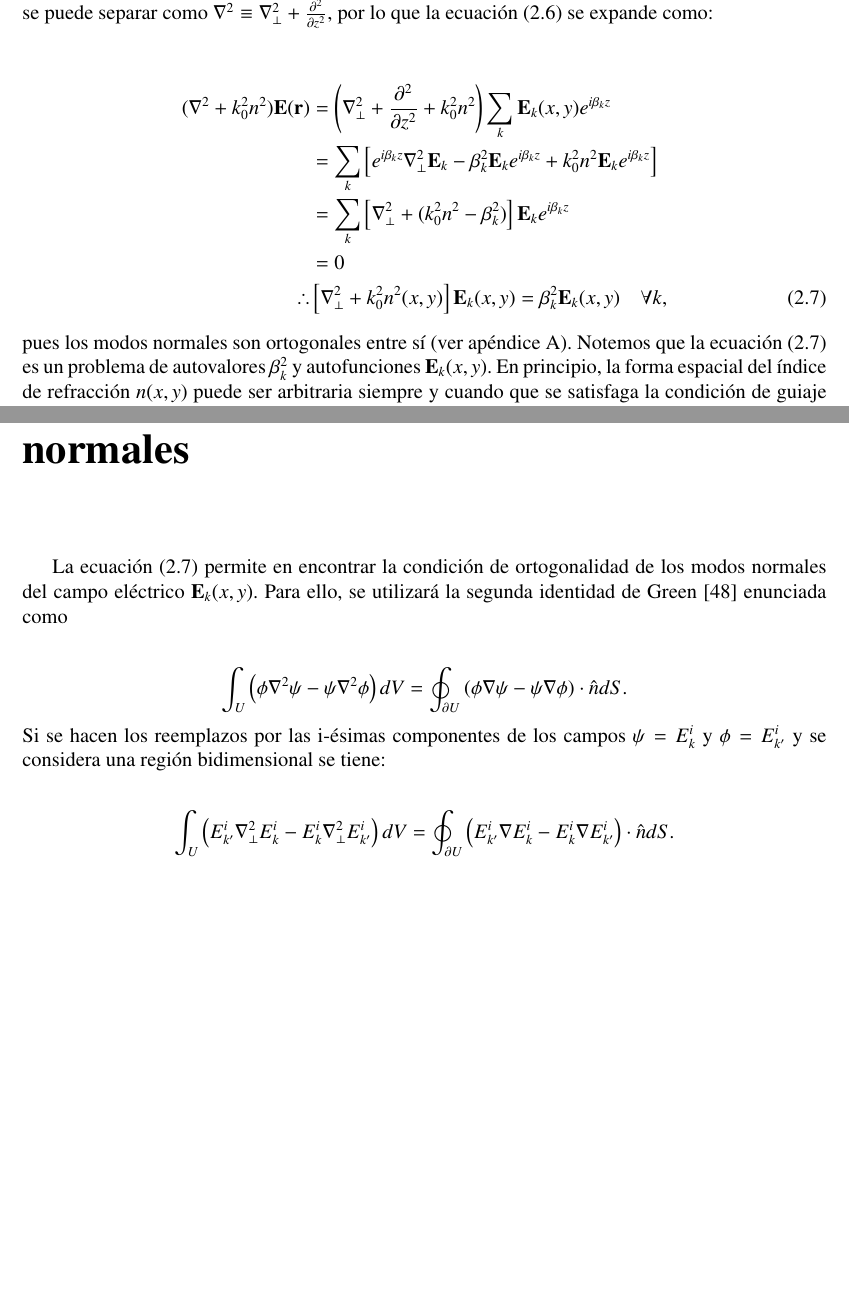
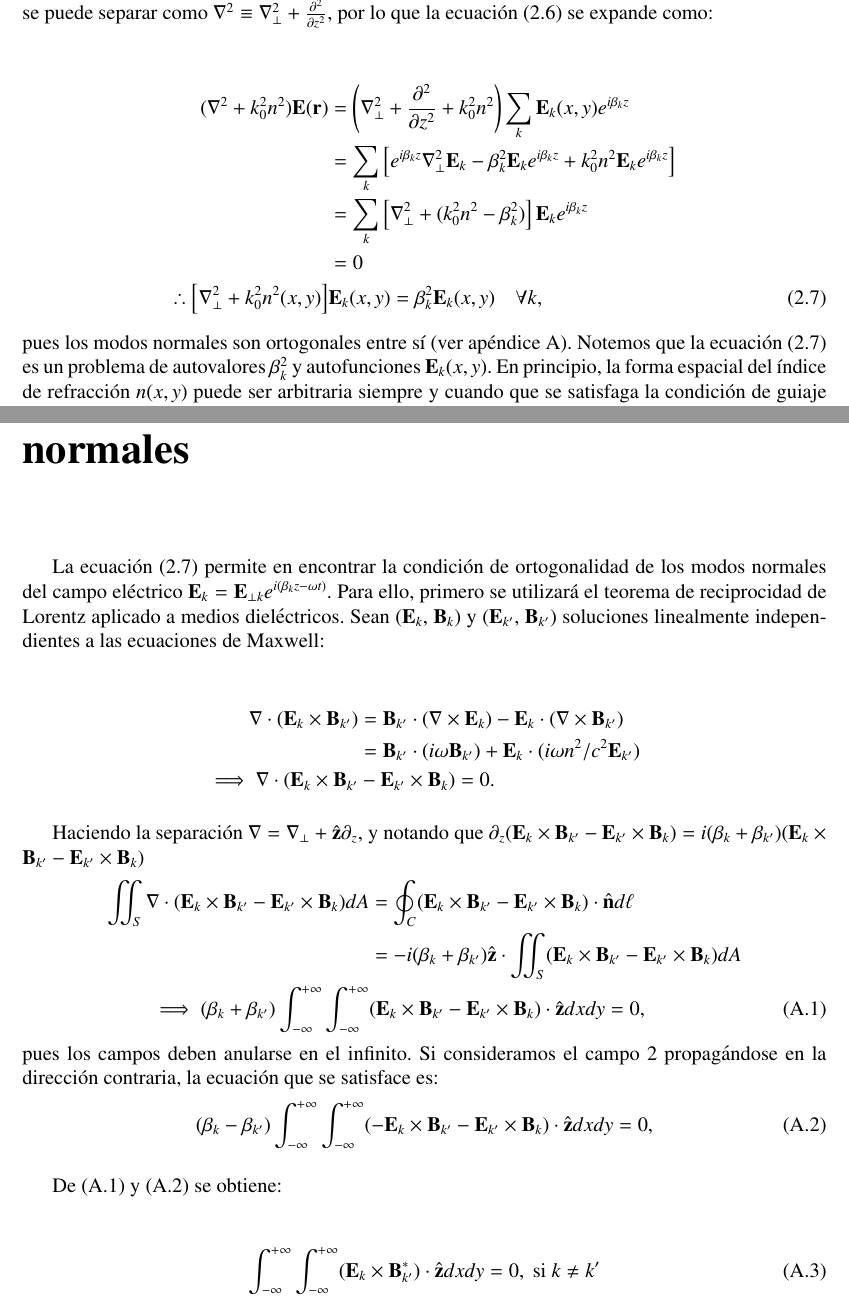
Before and after one commit to DiegoRomanCortes/trabajo-de-tesis, a LaTeX thesis (trabajo de tesis/main.tex, which reads trabajo de tesis/anexoA.tex, trabajo de tesis/teorico.tex): two parts of pages 12 and 27 of 28, joined at a grey line, cut so that both start at the same text, the shorter picture padded with empty space. Compiled offline with pdfLaTeX.

Commit message:
avanza en ortogonalidad

```diff
--- a/trabajo de tesis/anexoA.tex
+++ b/trabajo de tesis/anexoA.tex
@@ -1,12 +1,34 @@
 \chapter{Condición de ortogonalidad de los modos normales \label{sec:orto}}
 
-La ecuación (\ref{eqn:eigenfield}) permite en encontrar la condición de ortogonalidad de los modos normales del campo eléctrico  $\textbf{E}_k(x,y)$. Para ello, se utilizará la segunda identidad de Green \cite{jackson_classical_1999} enunciada como
+La ecuación (\ref{eqn:eigenfield}) permite en encontrar la condición de ortogonalidad de los modos normales del campo eléctrico  $\textbf{E}_k = \textbf{E}_{\perp k}e^{i(\beta_k z - \omega t)}$. Para ello, primero se utilizará el teorema de reciprocidad de Lorentz aplicado a medios dieléctricos. Sean ($\textbf{E}_k$, $\textbf{B}_{k}$) y ($\textbf{E}_{k'}$, $\textbf{B}_{k'}$) soluciones linealmente independientes a las ecuaciones de Maxwell:
 
-\begin{equation*}
-	\int_U \left(\phi \nabla^2 \psi - \psi \nabla^2 \phi\right) dV = \oint_{\partial U} \left(\phi \nabla \psi - \psi \nabla \phi\right) \cdot \hat{n} dS.
-\end{equation*}
-Si se hacen los reemplazos por las i-ésimas componentes de los campos $\psi = E_k^i$ y $\phi = E_{k'}^i$ y se considera una región bidimensional se tiene:
+\begin{align*}
+	\nabla\cdot(\textbf{E}_k\times \textbf{B}_{k'}) &= \textbf{B}_{k'}\cdot(\nabla\times \textbf{E}_k)   - \textbf{E}_k\cdot(\nabla\times\textbf{B}_{k'})
+\\
+	&= \textbf{B}_{k'}\cdot(i\omega\textbf{B}_{k'})   + \textbf{E}_k\cdot(i\omega n^2/c^2 \textbf{E}_{k'})
+	\\
+	\implies \nabla\cdot(\textbf{E}_k\times \textbf{B}_{k'} &- \textbf{E}_{k'}\times \textbf{B}_{k}) = 0.
+\end{align*}
 
-\begin{equation*}
-	\int_U \left(E_{k'}^i \nabla_\perp^2 E_k^i - E_k^i \nabla_\perp^2 E_{k'}^i\right) dV = \oint_{\partial U} \left(E_{k'}^i \nabla E_k^i - E_k^i \nabla E_{k'}^i\right) \cdot \hat{n} dS.
-\end{equation*}
+Haciendo la separación $\nabla = \nabla_\perp + \hat{\textbf{z}}\partial_z$, y notando que $\partial_z (\textbf{E}_k\times \textbf{B}_{k'} - \textbf{E}_{k'}\times \textbf{B}_{k}) =i(\beta_k+\beta_{k'})(\textbf{E}_k\times \textbf{B}_{k'} - \textbf{E}_{k'}\times \textbf{B}_{k}) $
+\begin{align}
+	\iint_S \nabla\cdot(\textbf{E}_k\times \textbf{B}_{k'} - \textbf{E}_{k'}\times \textbf{B}_{k}) dA
+	&= \oint_C (\textbf{E}_k\times \textbf{B}_{k'} - \textbf{E}_{k'}\times \textbf{B}_{k})
+	\cdot\hat{\textbf{n}} d\ell \nonumber
+	\\
+	&=
+	- i(\beta_k+\beta_{k'})\hat{\textbf{z}}\cdot\iint_S(\textbf{E}_k\times \textbf{B}_{k'} - \textbf{E}_{k'}\times \textbf{B}_{k})dA \nonumber
+	\\
+	\implies
+	(\beta_k+\beta_{k'})\int_{-\infty}^{+\infty}\int_{-\infty}^{+\infty}&(\textbf{E}_k\times \textbf{B}_{k'} - \textbf{E}_{k'}\times \textbf{B}_{k})\cdot \hat{\textbf{z}} dxdy = 0, \label{eqn:suma}
+\end{align}
+pues los campos deben anularse en el infinito. Si consideramos el campo 2 propagándose en la dirección contraria, la ecuación que se satisface es:
+\begin{equation}
+	(\beta_k-\beta_{k'})\int_{-\infty}^{+\infty}\int_{-\infty}^{+\infty}(-\textbf{E}_k\times \textbf{B}_{k'} - \textbf{E}_{k'}\times \textbf{B}_{k})\cdot \hat{\textbf{z}} dxdy = 0, \label{eqn:resta}
+\end{equation}
+
+De (\ref{eqn:suma}) y (\ref{eqn:resta}) se obtiene:
+
+\begin{align}
+	 \int_{-\infty}^{+\infty}\int_{-\infty}^{+\infty}(\textbf{E}_k\times \textbf{B}^*_{k'})\cdot \hat{\textbf{z}} dxdy = 0, \text{ si } k\neq k'
+\end{align}
--- a/trabajo de tesis/main.tex
+++ b/trabajo de tesis/main.tex
@@ -26,7 +26,7 @@
 \comision{Jaime Anguita García, Pedro Orellana}
 
 \auspicio{los proyectos Instituto Milenio para la Investigación en Óptica (MIRO) ICN17 012, Fondecyt Regular 1191205 y
-1231313 \\ Powered@NLHPC: Esta investigación/tesis fue parcialmente apoyada por la infraestructura de supercómputo del NLHPC (CCSS210001)} % incluir en caso de recibir financiamiento
+1231313 \\ Powered@NLHPC: Esta tesis fue parcialmente apoyada por la infraestructura de supercómputo del NLHPC (CCSS210001)} % incluir en caso de recibir financiamiento
 
 % tiene que ser el año en que se da el examen de título/grado (defensa)
 %\anho{2021} % incluir solo para reemplazar el año actual
--- a/trabajo de tesis/teorico.tex
+++ b/trabajo de tesis/teorico.tex
@@ -49,7 +52,7 @@ Si la estructura de guías de onda no varía en la dirección $z$, el campo elé
 	\nonumber
 	\\
 	\therefore
-	& \left[  \nabla_\perp^2  + k_0^2n^2(x,y) \right]\textbf{E}_k(x,y)  = \beta_k^2 \textbf{E}_k(x,y) \quad \forall k, \label{eqn:eigenfield}
+	 \left[  \nabla_\perp^2  + k_0^2n^2(x,y) \right]&\textbf{E}_k(x,y)  = \beta_k^2 \textbf{E}_k(x,y) \quad \forall k, \label{eqn:eigenfield}
 \end{align}
 pues los modos normales son ortogonales entre sí (ver apéndice \ref{sec:orto}).
 Notemos que la ecuación (\ref{eqn:eigenfield}) es un problema de autovalores $\beta_k^2$ y autofunciones $\textbf{E}_k(x,y)$. En principio, la forma espacial del índice de refracción $n(x, y)$ puede ser arbitraria siempre y cuando que se satisfaga la condición de guiaje débil de la ecuación (\ref{eqn:helmholz}).
```
Also changed, not shown: trabajo de tesis/main.pdf, trabajo de tesis/teorico.tex (3 more changed lines), 7 other files.
